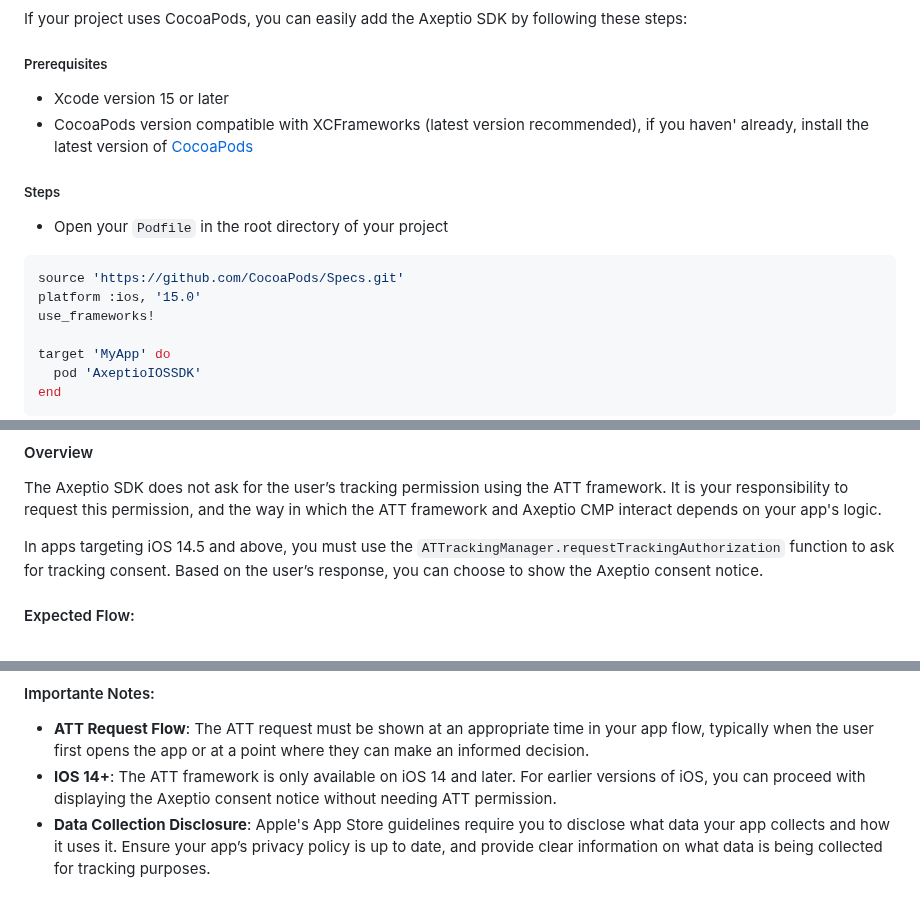
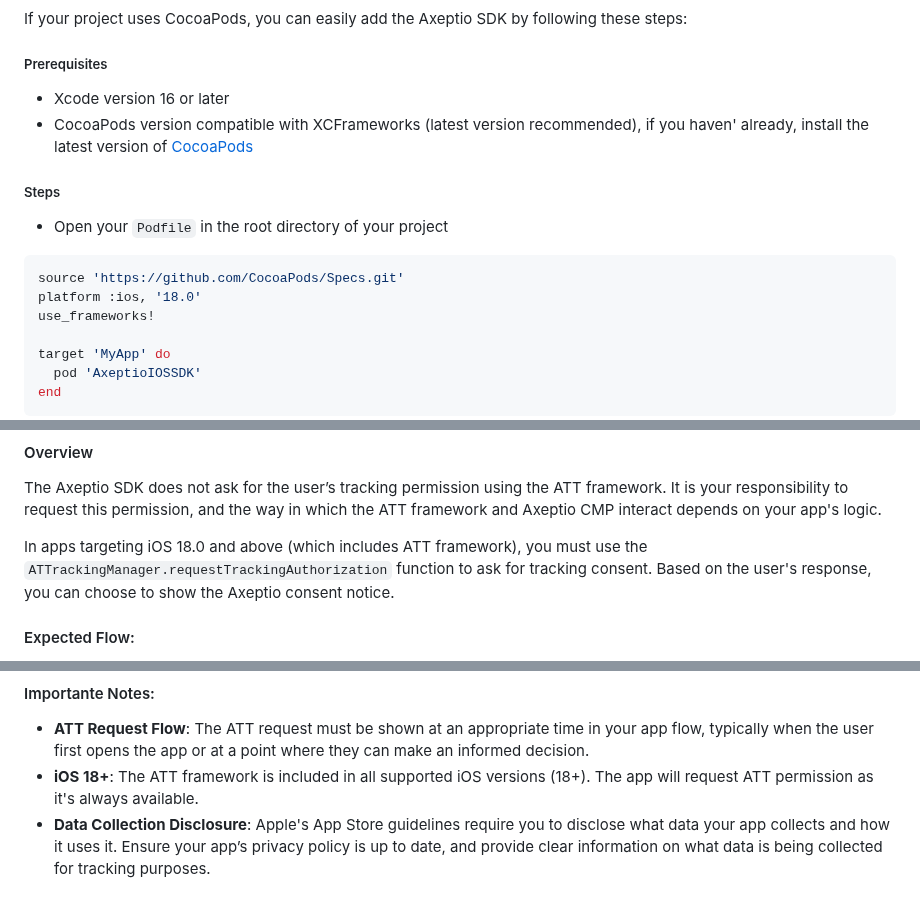
Before and after one commit to axeptio/sample-app-ios, a Markdown page: README.md, 3 parts joined by grey strips. GitHub-like rendering.

````diff
--- a/README.md
+++ b/README.md
@@ -90,13 +90,13 @@ The package can be added to your project using either **CocoaPods** or **Swift P
 ### Using CocoaPods
 If your project uses CocoaPods, you can easily add the Axeptio SDK by following these steps:
 ##### Prerequisites
-- Xcode version 15 or later
+- Xcode version 16 or later
 - CocoaPods version compatible with XCFrameworks (latest version recommended), if you haven' already, install the latest version of [CocoaPods](https://guides.cocoapods.org/using/getting-started.html)
 ##### Steps
 - Open your `Podfile` in the root directory of your project
 ```ruby
 source 'https://github.com/CocoaPods/Specs.git'
-platform :ios, '15.0'
+platform :ios, '18.0'
 use_frameworks!
 
 target 'MyApp' do
@@ -389,7 +389,7 @@ This steps will show you how to:
 
 The Axeptio SDK does not ask for the user’s tracking permission using the ATT framework. It is your responsibility to request this permission, and the way in which the ATT framework and Axeptio CMP interact depends on your app's logic.
 
-In apps targeting iOS 14.5 and above, you must use the `ATTrackingManager.requestTrackingAuthorization` function to ask for tracking consent. Based on the user’s response, you can choose to show the Axeptio consent notice.
+In apps targeting iOS 18.0 and above (which includes ATT framework), you must use the `ATTrackingManager.requestTrackingAuthorization` function to ask for tracking consent. Based on the user's response, you can choose to show the Axeptio consent notice.
 
 #### Expected Flow:
 
@@ -498,7 +490,7 @@ For Objective-C, the implementation is quite similar. You’ll request ATT permi
 
 #### Importante Notes:
 - **ATT Request Flow**: The ATT request must be shown at an appropriate time in your app flow, typically when the user first opens the app or at a point where they can make an informed decision.
-- **IOS 14+**: The ATT framework is only available on iOS 14 and later. For earlier versions of iOS, you can proceed with displaying the Axeptio consent notice without needing ATT permission.
+- **iOS 18+**: The ATT framework is included in all supported iOS versions (18+). The app will request ATT permission as it's always available.
 - **Data Collection Disclosure**: Apple's App Store guidelines require you to disclose what data your app collects and how it uses it. Ensure your app’s privacy policy is up to date, and provide clear information on what data is being collected for tracking purposes.
 
 #### Useful Links
````
Also changed, not shown: other parts of README.md (+10 -18 lines).
